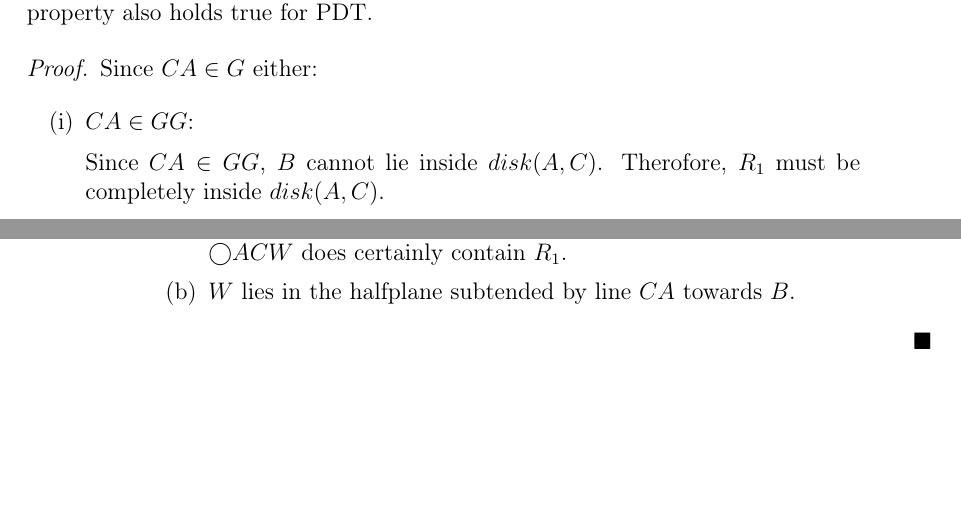
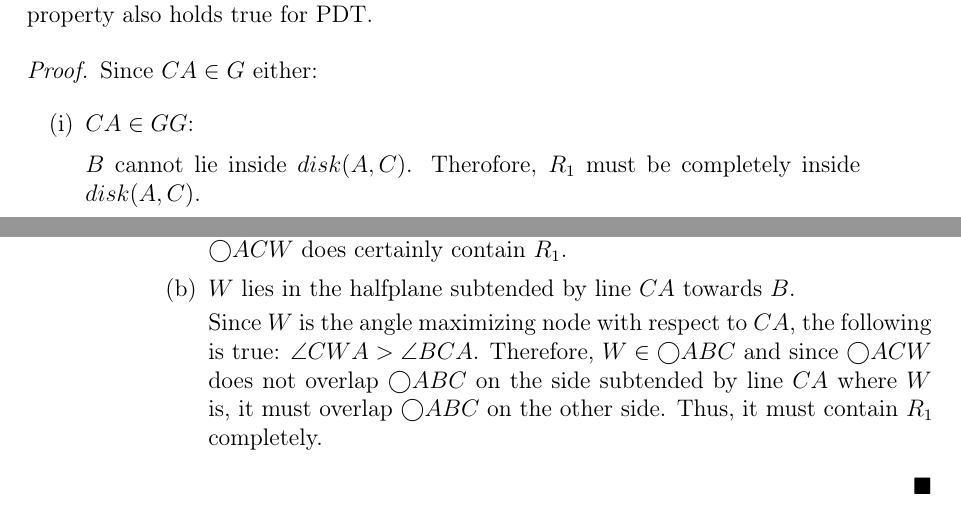
Before and after one commit to tb91/BachelorThesis, a LaTeX thesis (thesis.tex, which reads Proof.tex): two parts of pages 13 and 14 of 23, joined at a grey line, cut so that both start at the same text, the shorter picture padded with empty space. Compiled offline with LaTeX, dvips and Ghostscript.

Commit message:
beweis richtig fertig

```diff
--- a/Proof.tex
+++ b/Proof.tex
@@ -43,7 +43,7 @@ Since $CA \in G $ either:
 \renewcommand{\labelenumi}{(\roman{enumi})}
 \item $CA \in GG $:
 
-Since $CA \in GG $, $B $ cannot lie inside $disk(A, C) $.
+$B $ cannot lie inside $disk(A, C) $.
 Therofore, $R_1 $ must be completely inside $disk(A, C) $.
 \item or $CA \in G\backslash GG $ is satisfied.
 
@@ -59,6 +59,9 @@ Therefore, $\bigcirc{ACW} $ does certainly contain $R_1 $.
 
 \item $W $ lies in the halfplane subtended by line $CA $ towards $B $.
 
+Since $W $ is the angle maximizing node with respect to $CA $, the following is true: $\angle{CWA} > \angle{BCA} $.
+Therefore, $W \in \bigcirc{ABC} $ and since $\bigcirc{ACW} $ does not overlap $\bigcirc{ABC} $ on the side subtended by line $CA $ where $W $ is, it must overlap $\bigcirc{ABC} $ on the other side.
+Thus, it must contain $R_1 $ completely.
 
 
 
```
